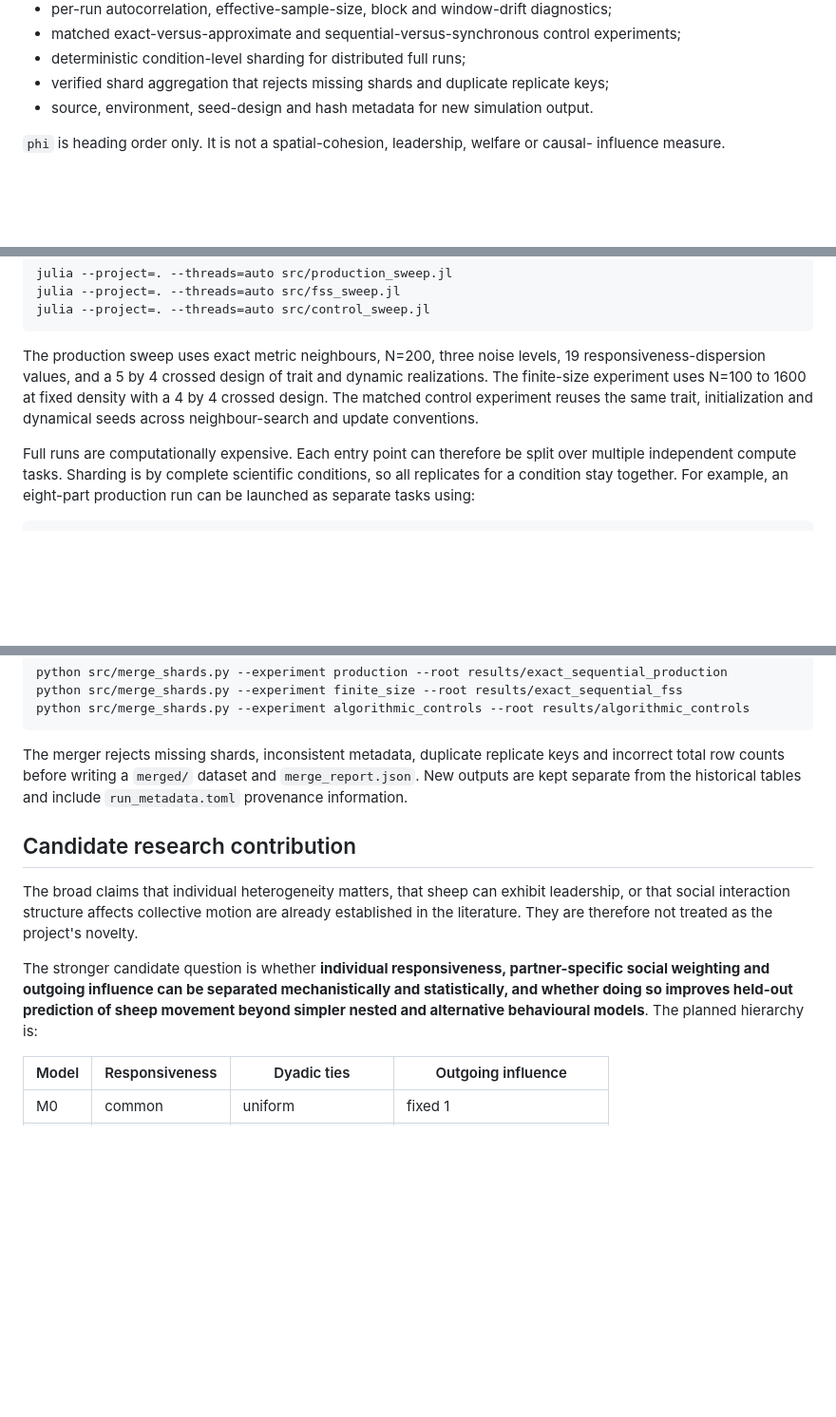
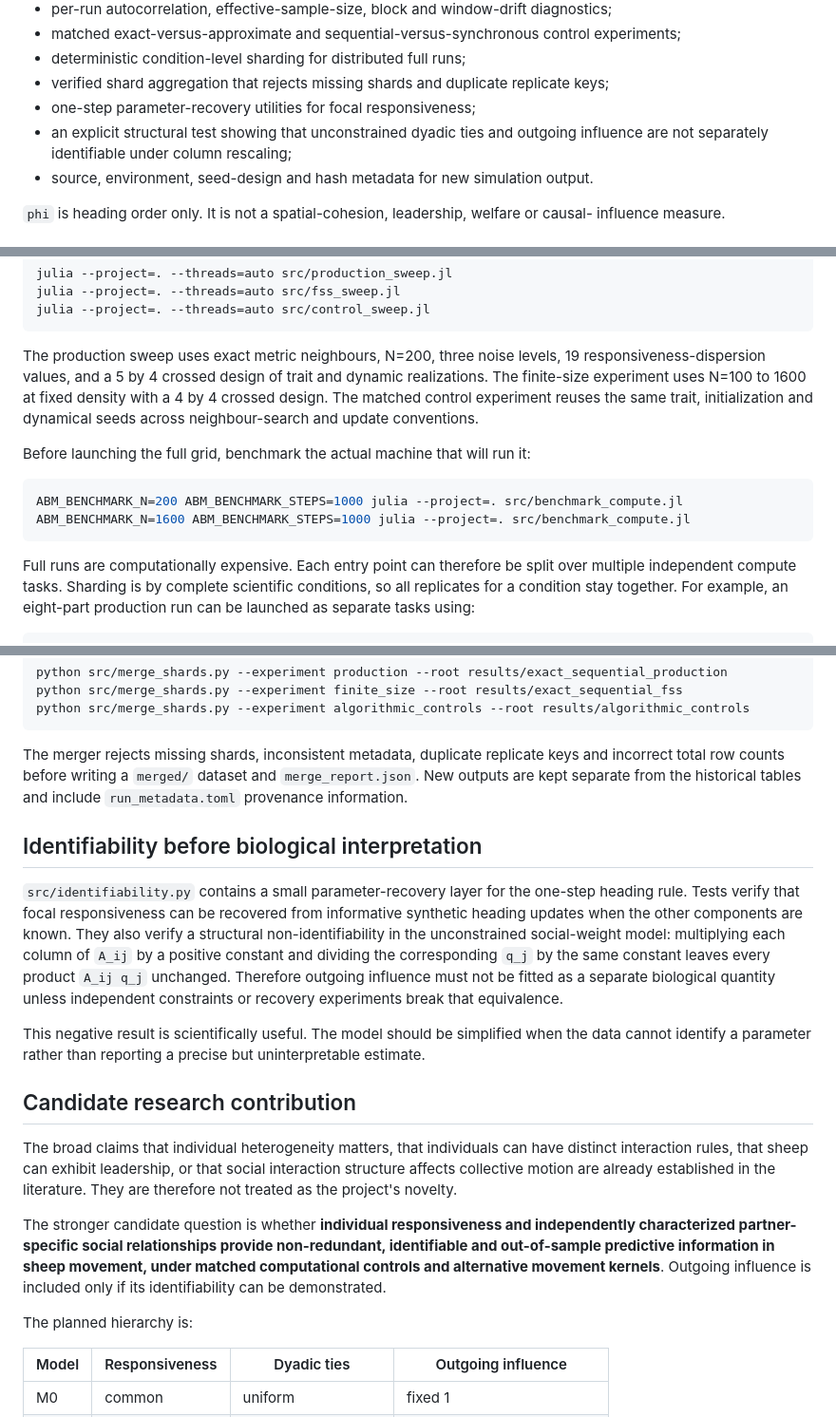
Before and after one commit to Umar2213/sheep-collective-abm, a Markdown page: README.md, 3 parts joined by grey strips. Shown at 95% size. Rendered like a GitHub page; blank space fills up the shorter version.

Commit message:
Add identifiability and hardware-benchmark workflows

````diff
--- a/README.md
+++ b/README.md
@@ -38,6 +38,8 @@ Additional safeguards now include:
 - matched exact-versus-approximate and sequential-versus-synchronous control experiments;
 - deterministic condition-level sharding for distributed full runs;
 - verified shard aggregation that rejects missing shards and duplicate replicate keys;
+- one-step parameter-recovery utilities for focal responsiveness;
+- an explicit structural test showing that unconstrained dyadic ties and outgoing influence are not separately identifiable under column rescaling;
 - source, environment, seed-design and hash metadata for new simulation output.
 
 `phi` is heading order only. It is not a spatial-cohesion, leadership, welfare or causal-
@@ -93,6 +95,13 @@ realizations. The finite-size experiment uses N=100 to 1600 at fixed density wit
 crossed design. The matched control experiment reuses the same trait, initialization and
 dynamical seeds across neighbour-search and update conventions.
 
+Before launching the full grid, benchmark the actual machine that will run it:
+
+```bash
+ABM_BENCHMARK_N=200 ABM_BENCHMARK_STEPS=1000 julia --project=. src/benchmark_compute.jl
+ABM_BENCHMARK_N=1600 ABM_BENCHMARK_STEPS=1000 julia --project=. src/benchmark_compute.jl
+```
+
 Full runs are computationally expensive. Each entry point can therefore be split over
 multiple independent compute tasks. Sharding is by complete scientific conditions, so all
 replicates for a condition stay together. For example, an eight-part production run can be
@@ -117,16 +126,35 @@ incorrect total row counts before writing a `merged/` dataset and `merge_report.
 New outputs are kept separate from the historical tables and include `run_metadata.toml`
 provenance information.
 
+## Identifiability before biological interpretation
+
+`src/identifiability.py` contains a small parameter-recovery layer for the one-step heading
+rule. Tests verify that focal responsiveness can be recovered from informative synthetic
+heading updates when the other components are known. They also verify a structural
+non-identifiability in the unconstrained social-weight model: multiplying each column of
+`A_ij` by a positive constant and dividing the corresponding `q_j` by the same constant
+leaves every product `A_ij q_j` unchanged. Therefore outgoing influence must not be fitted
+as a separate biological quantity unless independent constraints or recovery experiments
+break that equivalence.
+
+This negative result is scientifically useful. The model should be simplified when the
+data cannot identify a parameter rather than reporting a precise but uninterpretable
+estimate.
+
 ## Candidate research contribution
 
-The broad claims that individual heterogeneity matters, that sheep can exhibit leadership,
-or that social interaction structure affects collective motion are already established in
-the literature. They are therefore not treated as the project's novelty.
+The broad claims that individual heterogeneity matters, that individuals can have distinct
+interaction rules, that sheep can exhibit leadership, or that social interaction structure
+affects collective motion are already established in the literature. They are therefore
+not treated as the project's novelty.
 
-The stronger candidate question is whether **individual responsiveness, partner-specific
-social weighting and outgoing influence can be separated mechanistically and statistically,
-and whether doing so improves held-out prediction of sheep movement beyond simpler nested
-and alternative behavioural models**. The planned hierarchy is:
+The stronger candidate question is whether **individual responsiveness and independently
+characterized partner-specific social relationships provide non-redundant, identifiable
+and out-of-sample predictive information in sheep movement, under matched computational
+controls and alternative movement kernels**. Outgoing influence is included only if its
+identifiability can be demonstrated.
+
+The planned hierarchy is:
 
 | Model | Responsiveness | Dyadic ties | Outgoing influence |
 |---|---|---|---|
````
